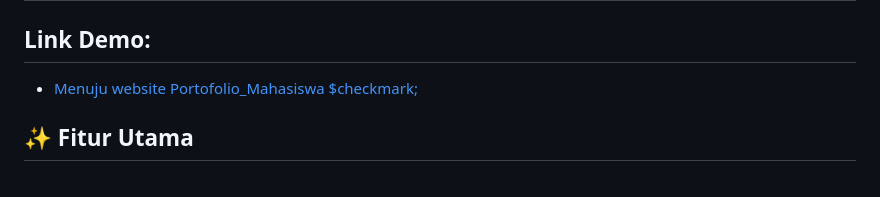
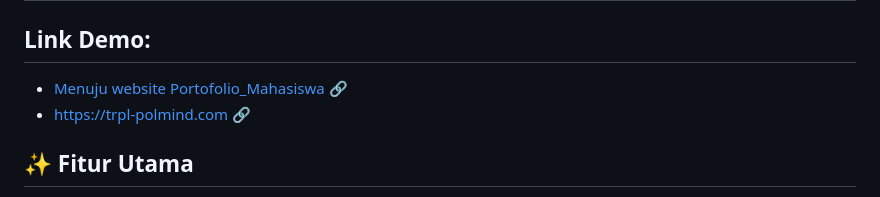
Before and after one commit to GisatAZK2/Portofolio_Mahasiswa, a Markdown page: README.md, the part around the change. Drawn GitHub-style.

```diff
--- a/README.md
+++ b/README.md
@@ -17,7 +17,8 @@
 ## Judul Proyek: Portofolio_Mahasiswa
 
 ## Link Demo:
-- <a href="https://trpl-polmind.com">Menuju website Portofolio_Mahasiswa $checkmark;</a>
+- <a href="https://trpl-polmind.com">Menuju website Portofolio_Mahasiswa 🔗</a>
+- <a href="https://trpl-polmind.com">https://trpl-polmind.com 🔗</a>
 
 
 ## ✨ Fitur Utama
```
